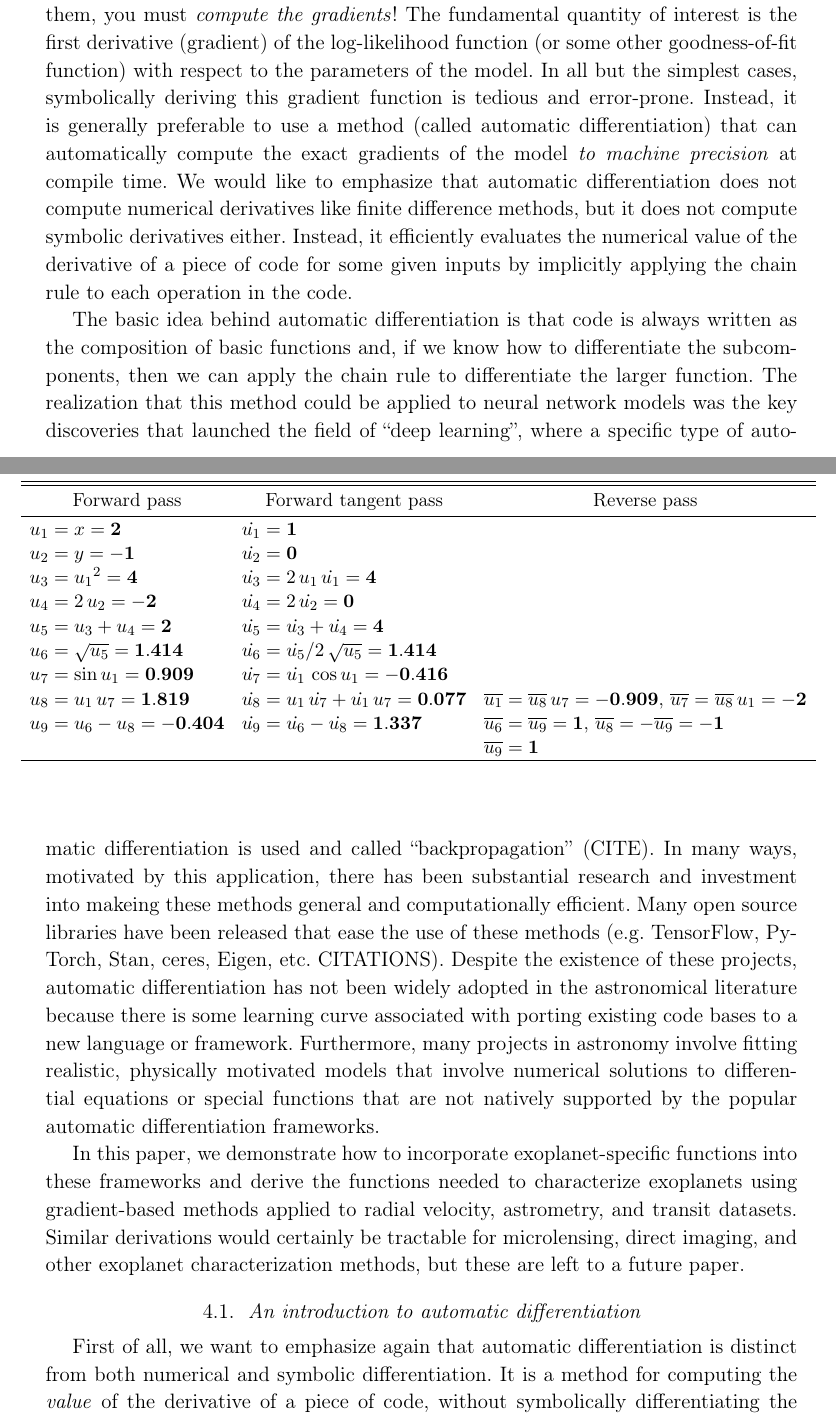
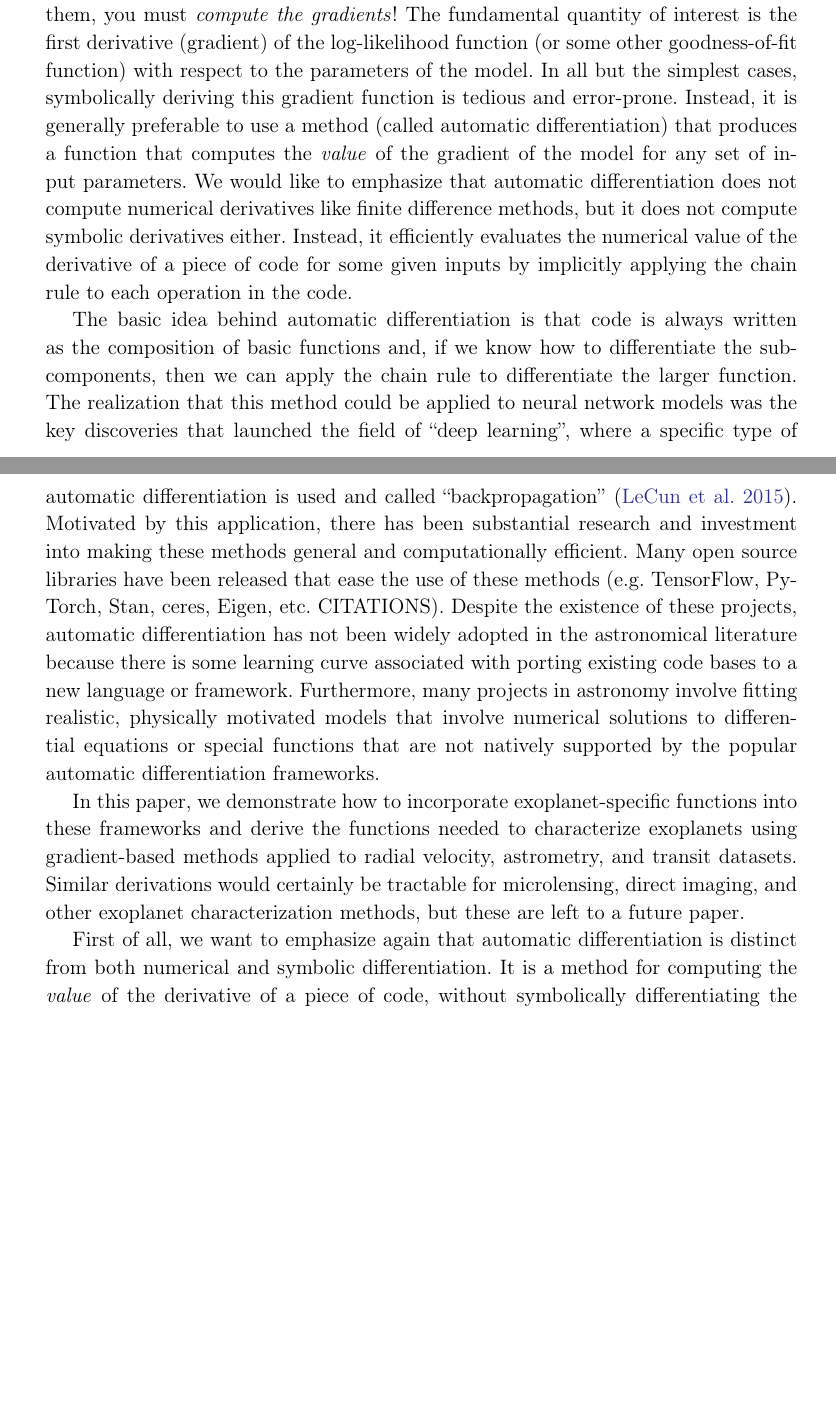
Before and after one commit to exoplanet-dev/paper, a LaTeX paper (paper/exoplanet.tex): two parts of pages 4 and 5 of 26, joined at a grey line, cut so that both start at the same text, the shorter picture padded with empty space. Compiled offline with pdfLaTeX; a LaTeX package or settings file that is missing is left out.

Commit message:
some typos and a reference

```diff
--- a/paper/exoplanet.tex
+++ b/paper/exoplanet.tex
@@ -140,9 +140,7 @@ log-likelihood function (or some other goodness-of-fit function) with respect
 to the parameters of the model.
 In all but the simplest cases, symbolically deriving this gradient function is
 tedious and error-prone.
-Instead, it is generally preferable to use a method (called automatic
-differentiation) that can automatically compute the exact gradients of the
-model \emph{to machine precision} at compile time.
+Instead, it is generally preferable to use a method (called automatic differentiation) that produces a function that computes the \emph{value} of the gradient of the model for any set of input parameters.
 We would like to emphasize that automatic differentiation does not compute numerical derivatives like finite difference methods, but it does not compute symbolic derivatives either.
 Instead, it efficiently evaluates the numerical value of the derivative of a piece of code for some given inputs by implicitly applying the chain rule to each operation in the code.
 
@@ -150,8 +148,8 @@ The basic idea behind automatic differentiation is that code is always written
 as the composition of basic functions and, if we know how to differentiate the
 subcomponents, then we can apply the chain rule to differentiate the larger
 function.
-The realization that this method could be applied to neural network models was the key discoveries that launched the field of ``deep learning'', where a specific type of automatic differentiation is used and called ``backpropagation'' (CITE).
-In many ways, motivated by this application, there has been substantial research and investment into makeing these methods general and computationally efficient.
+The realization that this method could be applied to neural network models was the key discoveries that launched the field of ``deep learning'', where a specific type of automatic differentiation is used and called ``backpropagation'' \citep{LeCun:2015}.
+Motivated by this application, there has been substantial research and investment into making these methods general and computationally efficient.
 Many open source libraries have been released that ease the use of these methods (e.g.\ TensorFlow, PyTorch, Stan, ceres, Eigen, etc.\ CITATIONS).
 Despite the existence of these projects, automatic differentiation has not
 been widely adopted in the astronomical literature because there is some
@@ -170,28 +168,28 @@ Similar derivations would certainly be tractable for microlensing, direct
 imaging, and other exoplanet characterization methods, but these are left to a
 future paper.
 
-\subsection{An introduction to automatic differentiation}
+% \subsection{An introduction to automatic differentiation}
 
 % https://alexey.radul.name/ideas/2013/introduction-to-automatic-differentiation/
 
 First of all, we want to emphasize again that automatic differentiation is distinct from both numerical and symbolic differentiation.
 It is a method for computing the \emph{value} of the derivative of a piece of code, without symbolically differentiating the operations.
 
-\begin{deluxetable}{lll}
-  \tablehead{\colhead{Forward pass} & \colhead{Forward tangent pass} & \colhead{Reverse pass}}
-  \startdata
-  $u_1 = x = \mathbf{2}$ & $\dot{u_1} = \mathbf{1}$ & \\
-  $u_2 = y = \mathbf{-1}$ & $\dot{u_2} = \mathbf{0}$ & \\
-  $u_3 = {u_1}^2 = \mathbf{4}$ &  $\dot{u_3} = 2\,u_1\,\dot{u_1} = \mathbf{4}$ & \\
-  $u_4 = 2\,u_2 = \mathbf{-2}$ & $\dot{u_4} = 2\,\dot{u_2} = \mathbf{0}$ & \\
-  $u_5 = u_3 + u_4 = \mathbf{2}$ & $\dot{u_5} = \dot{u_3} + \dot{u_4} = \mathbf{4}$ & \\
-  $u_6 = \sqrt{u_5} = \mathbf{1.414}$ & $\dot{u_6} = \dot{u_5} / 2\,\sqrt{u_5} = \mathbf{1.414}$ & \\
-  $u_7 = \sin{u_1} = \mathbf{0.909}$ & $\dot{u_7} = \dot{u_1}\,\cos{u_1} = \mathbf{-0.416}$ & \\
-  $u_8 = u_1\,u_7 = \mathbf{1.819}$ & $\dot{u_8} = u_1\,\dot{u_7} + \dot{u_1}\,u_7 = \mathbf{0.077}$ & $\overline{u_1} = \overline{u_8}\,u_7 = \mathbf{-0.909}$, $\overline{u_7} = \overline{u_8}\,u_1 = \mathbf{-2}$ \\
-  $u_9 = u_6 - u_8 = \mathbf{-0.404}$ & $\dot{u_9} = \dot{u_6} - \dot{u_8} = \mathbf{1.337}$ & $\overline{u_6} = \overline{u_9} = \mathbf{1}$, $\overline{u_8} = -\overline{u_9} = \mathbf{-1}$ \\
-  & & $\overline{u_9} = \mathbf{1}$ \\
-  \enddata
-\end{deluxetable}
+% \begin{deluxetable}{lll}
+%   \tablehead{\colhead{Forward pass} & \colhead{Forward tangent pass} & \colhead{Reverse pass}}
+%   \startdata
+%   $u_1 = x = \mathbf{2}$ & $\dot{u_1} = \mathbf{1}$ & \\
+%   $u_2 = y = \mathbf{-1}$ & $\dot{u_2} = \mathbf{0}$ & \\
+%   $u_3 = {u_1}^2 = \mathbf{4}$ &  $\dot{u_3} = 2\,u_1\,\dot{u_1} = \mathbf{4}$ & \\
+%   $u_4 = 2\,u_2 = \mathbf{-2}$ & $\dot{u_4} = 2\,\dot{u_2} = \mathbf{0}$ & \\
+%   $u_5 = u_3 + u_4 = \mathbf{2}$ & $\dot{u_5} = \dot{u_3} + \dot{u_4} = \mathbf{4}$ & \\
+%   $u_6 = \sqrt{u_5} = \mathbf{1.414}$ & $\dot{u_6} = \dot{u_5} / 2\,\sqrt{u_5} = \mathbf{1.414}$ & \\
+%   $u_7 = \sin{u_1} = \mathbf{0.909}$ & $\dot{u_7} = \dot{u_1}\,\cos{u_1} = \mathbf{-0.416}$ & \\
+%   $u_8 = u_1\,u_7 = \mathbf{1.819}$ & $\dot{u_8} = u_1\,\dot{u_7} + \dot{u_1}\,u_7 = \mathbf{0.077}$ & $\overline{u_1} = \overline{u_8}\,u_7 = \mathbf{-0.909}$, $\overline{u_7} = \overline{u_8}\,u_1 = \mathbf{-2}$ \\
+%   $u_9 = u_6 - u_8 = \mathbf{-0.404}$ & $\dot{u_9} = \dot{u_6} - \dot{u_8} = \mathbf{1.337}$ & $\overline{u_6} = \overline{u_9} = \mathbf{1}$, $\overline{u_8} = -\overline{u_9} = \mathbf{-1}$ \\
+%   & & $\overline{u_9} = \mathbf{1}$ \\
+%   \enddata
+% \end{deluxetable}
 
 
 Example:
```
Also changed, not shown: paper/exoplanet.bib (+14 -1 lines), paper/exoplanet.tex (4 more changed lines).
